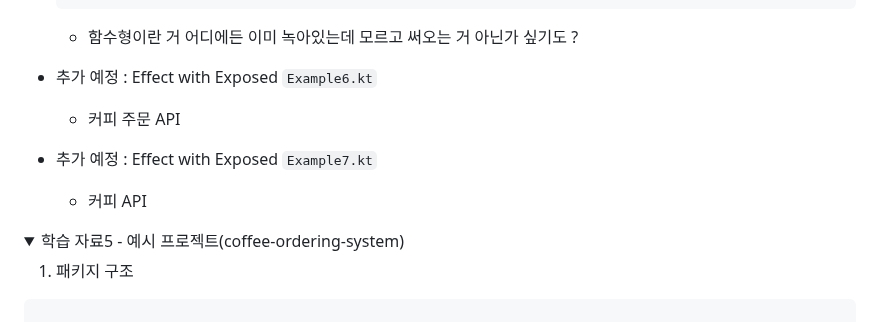
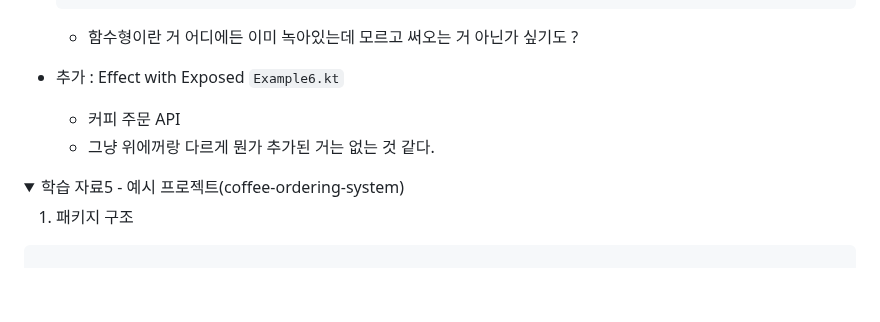
Before and after one commit to inseo24/fp-with-kotlin, a Markdown page: README.md, the part around the change. Drawn GitHub-style; folded sections open; blank space fills up the shorter version.

````diff
--- a/README.md
+++ b/README.md
@@ -714,11 +714,10 @@ fun main() = runBlocking {
   ```
   - 함수형이란 거 어디에든 이미 녹아있는데 모르고 써오는 거 아닌가 싶기도 ?
 
-- 추가 예정 : Effect with Exposed `Example6.kt`
+- 추가 : Effect with Exposed `Example6.kt`
   - 커피 주문 API
+  - 그냥 위에꺼랑 다르게 뭔가 추가된 거는 없는 것 같다.
 
-- 추가 예정 : Effect with Exposed `Example7.kt`
-  - 커피  API
 
 </details>
 
````
